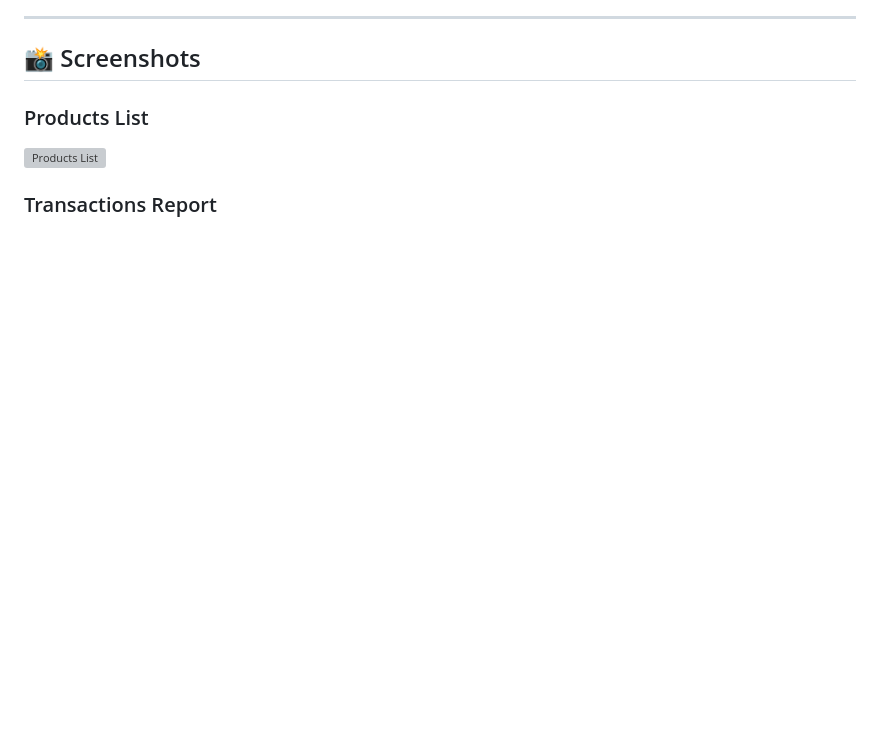
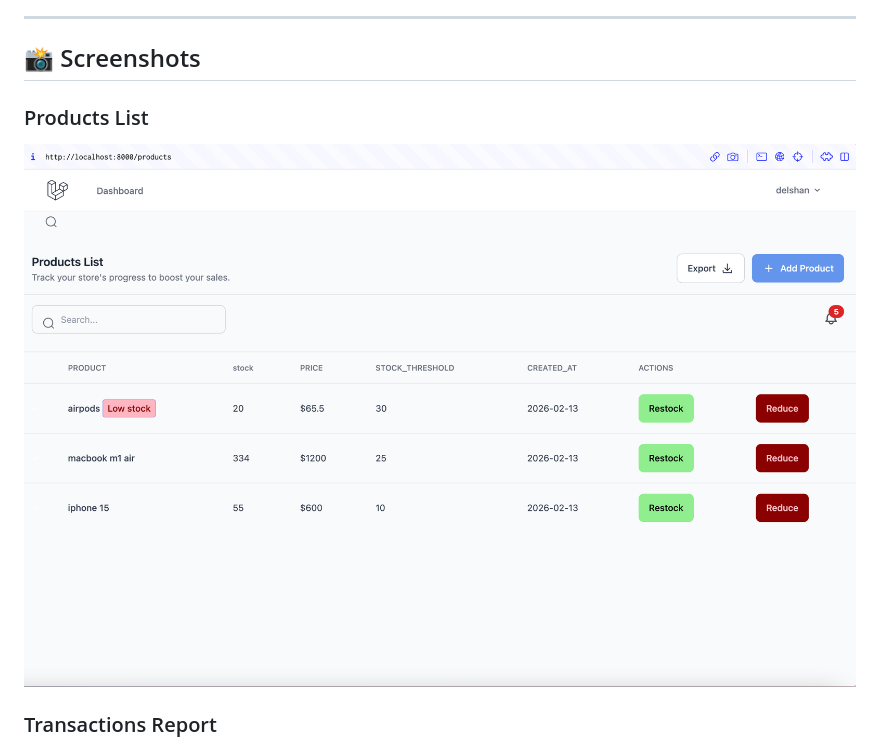
Before and after one commit to delshan-zd/inventoryAlert, a Markdown page: README.md, the part around the change. Rendered like a GitHub page; pictures changed too: screenshots/products_List.png (added); blank space fills up the shorter version; grey boxes are pictures that could not be loaded.

Commit message:
Fix screenshot filenames

```diff
--- a/README.md
+++ b/README.md
@@ -19,7 +19,7 @@ A real-time inventory alert system built with Laravel 12 that tracks product sto
 ## 📸 Screenshots
 
 ### Products List
-![Products List](screenshots/products_list.png)
+![Products List](screenshots/products_List.png)
 
 
 ### Transactions Report
```
Also changed, not shown: screenshots/Transactions_Report.png (renamed from screenshots/Transactions Report.png), screenshots/products list.png (deleted), 1 other file.
